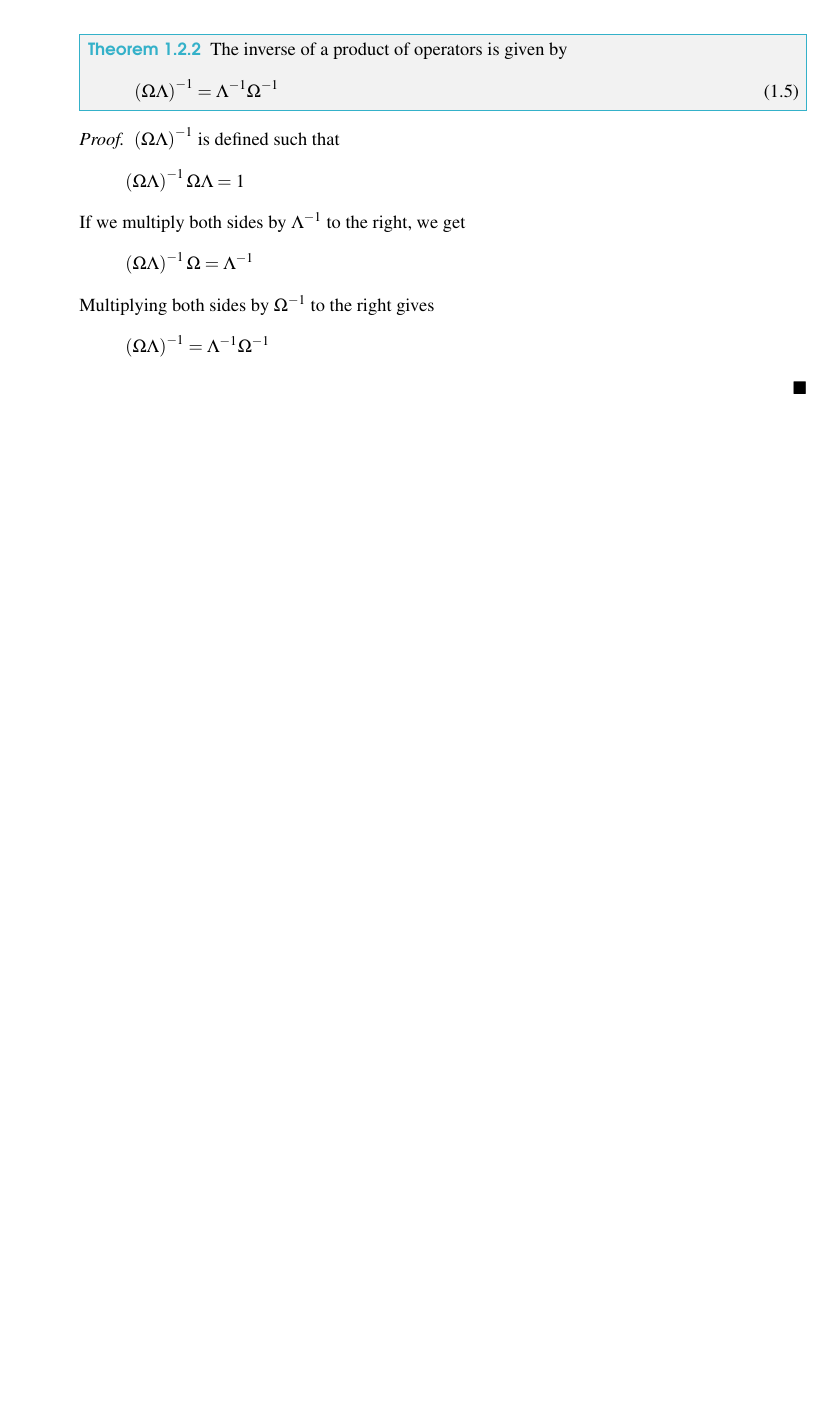
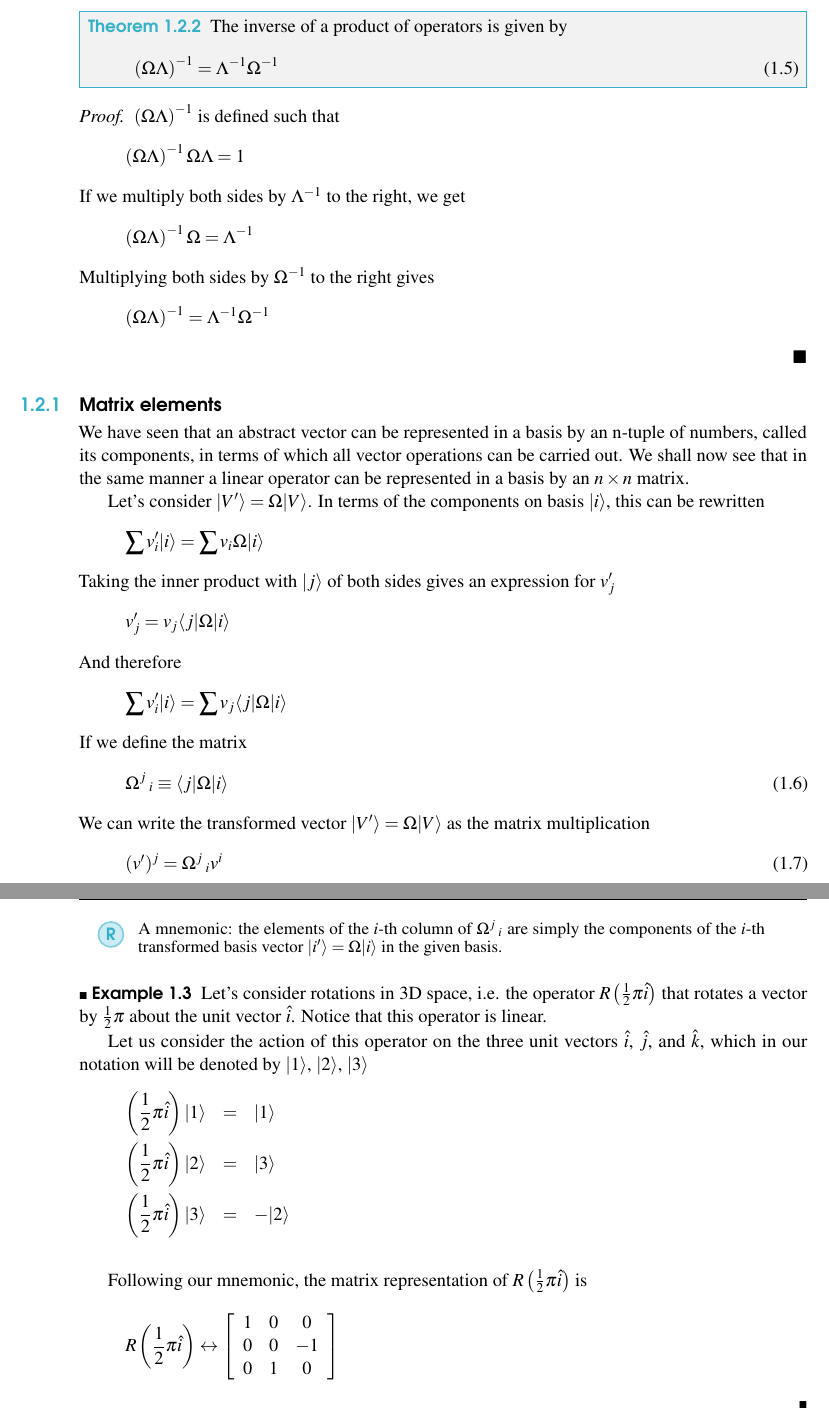
Before and after one commit to lucagalbu/Principles-of-Quantum-Mechanics, a LaTeX book (main.tex): part of page 10 of 10 before the commit and two parts of pages 10 and 11 of 11 after it, the two joined at a grey line, cut so that both start at the same text, the shorter picture padded with empty space. Compiled offline with pdfLaTeX.

Commit message:
Matrix elements linear operator

```diff
--- a/main.tex
+++ b/main.tex
@@ -446,4 +446,58 @@ Since $\ket{V}$ is a generic vector, this equality must hold for all $\ket{V}\in
     \end{equation*}
 \end{proof}
 
+\subsection{Matrix elements}
+We have seen that an abstract vector can be represented in a basis by an n-tuple of numbers, called its components,
+in terms of which all vector operations can be carried out.
+We shall now see that in the same manner a linear operator can be represented in a basis by an $n\times n$
+matrix.
+
+Let's consider $\ket{V'}=\Omega\ket{V}$. In terms of the components on basis $\ket{i}$, this can be rewritten
+\begin{equation*}
+    \sum v'_i\ket{i} = \sum v_i\Omega\ket{i}
+\end{equation*}
+Taking the inner product with $\ket{j}$ of both sides gives an expression for $v'_j$
+\begin{equation*}
+    v'_j = v_j\bra{j}\Omega\ket{i}
+\end{equation*}
+And therefore
+\begin{equation*}
+    \sum v'_i\ket{i} = \sum v_j\bra{j}\Omega\ket{i}
+\end{equation*}
+If we define the matrix
+\begin{equation}
+    \Omega^j\:_i\equiv \bra{j}\Omega\ket{i}
+\end{equation}
+We can write the transformed vector $\ket{V'}=\Omega\ket{V}$ as the matrix multiplication
+\begin{equation}
+    (v')^j=\Omega^j\:_iv^i
+\end{equation}
+where we used the Einstein's sum convention.
+
+\begin{remark}
+    A mnemonic: the elements of the $i$-th column of $\Omega^j\:_i$ are simply the components of the $i$-th
+transformed basis vector $\ket{i'}=\Omega\ket{i}$ in the given basis.
+\end{remark}
+
+\begin{example}
+    Let's consider rotations in 3D space, i.e. the operator $R\left(\frac{1}{2}\pi \hat i\right)$ that rotates
+    a vector by $\frac{1}{2}\pi$ about the unit vector $\hat i$. Notice that this operator is linear.
+
+    Let us consider the action of this operator on the three unit vectors $\hat i$, $\hat j$, and $\hat k$, which
+    in our notation will be denoted by $\ket{1}$, $\ket{2}$, $\ket{3}$
+    \begin{eqnarray*}
+        \left(\frac{1}{2}\pi \hat i\right)\ket{1} &=& \ket{1} \\
+        \left(\frac{1}{2}\pi \hat i\right)\ket{2} &=& \ket{3} \\
+        \left(\frac{1}{2}\pi \hat i\right)\ket{3} &=& -\ket{2} \\
+    \end{eqnarray*}
+
+    Following our mnemonic, the matrix representation of $R\left(\frac{1}{2}\pi \hat i\right)$ is
+    \begin{equation*}
+        R\left(\frac{1}{2}\pi \hat i\right) \leftrightarrow \left[\begin{array}{ccc}
+            1&0&0\\
+            0&0&-1\\
+            0&1&0
+        \end{array}\right]
+    \end{equation*}
+\end{example}
 \end{document}
```
